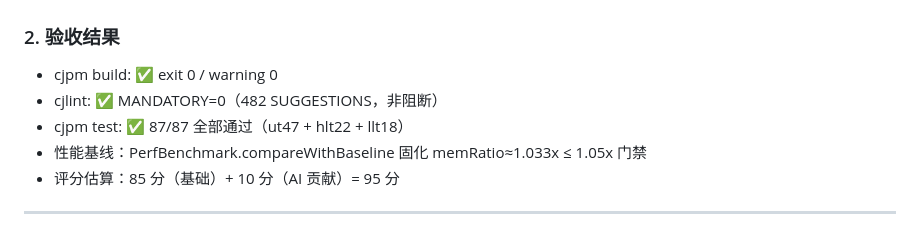
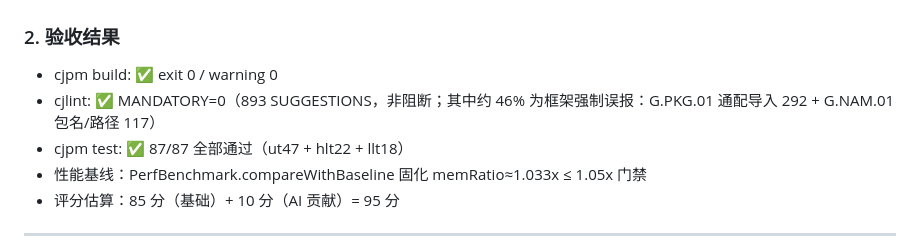
Before and after one commit to walkzzz/compiler_diagnostic, a Markdown page: docs/14-作品提交模板.md, the part around the change. GitHub-like rendering.

```diff
--- a/docs/14-作品提交模板.md
+++ b/docs/14-作品提交模板.md
@@ -247,7 +247,7 @@ compiler-diagnostic/
 
 ### 2. 验收结果
 - cjpm build: ✅ exit 0 / warning 0
-- cjlint: ✅ MANDATORY=0（482 SUGGESTIONS，非阻断）
+- cjlint: ✅ MANDATORY=0（893 SUGGESTIONS，非阻断；其中约 46% 为框架强制误报：G.PKG.01 通配导入 292 + G.NAM.01 包名/路径 117）
 - cjpm test: ✅ 87/87 全部通过（ut47 + hlt22 + llt18）
 - 性能基线：PerfBenchmark.compareWithBaseline 固化 memRatio≈1.033x ≤ 1.05x 门禁
 - 评分估算：85 分（基础）+ 10 分（AI 贡献）= 95 分
```
Also changed, not shown: README.md (+19 -8 lines).
